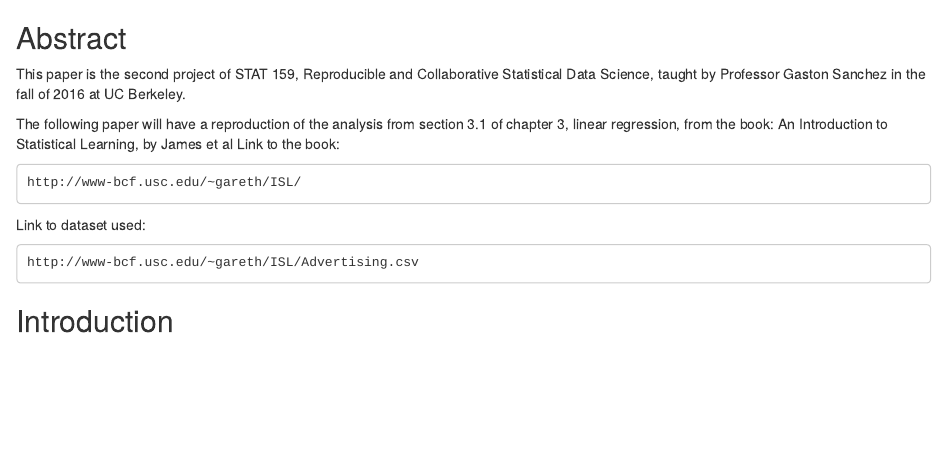
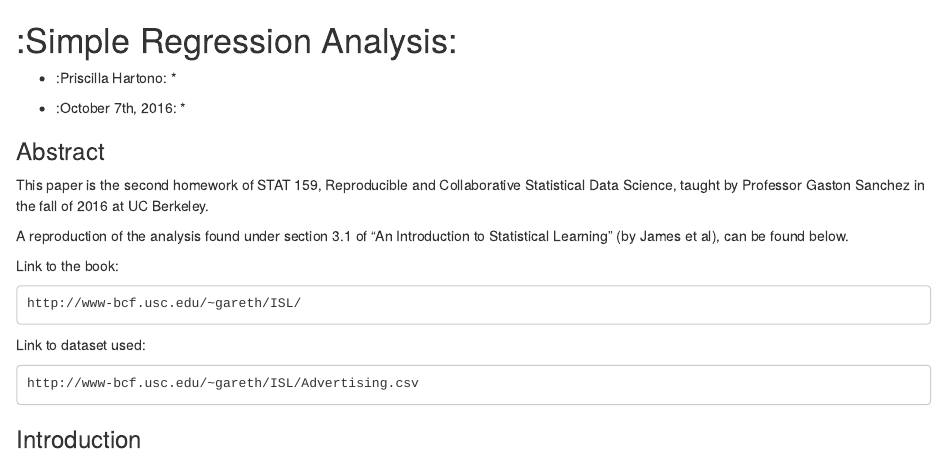
Before and after one commit to priscillahartono/stat159fall2016, an R Markdown document (HW2/report/report.Rmd): the page in a window 1100 px wide, from its top. Rendered offline with R 4.5, knitr and Pandoc, with nearby package versions.

Commit message:
Added title

```diff
--- a/HW2/report/report.Rmd
+++ b/HW2/report/report.Rmd
@@ -1,16 +1,25 @@
-## Abstract
+# :Simple Regression Analysis:
 
-This paper is the second project of STAT 159, Reproducible and Collaborative Statistical Data Science, taught by Professor Gaston Sanchez in the fall of 2016 at UC Berkeley.
+* :Priscilla Hartono: *
 
-The following paper will have a reproduction of the analysis from section 3.1 of chapter 3, linear regression, from the book: An Introduction to Statistical Learning, by James et al
+* :October 7th, 2016: *
+
+
+### Abstract
+
+This paper is the second homework of STAT 159, Reproducible and Collaborative Statistical Data Science, taught by Professor Gaston Sanchez in the fall of 2016 at UC Berkeley.
+
+A reproduction of the analysis found under section 3.1 of "An Introduction to Statistical Learning" (by James et al), can be found below.
+
 Link to the book:
 
 	http://www-bcf.usc.edu/~gareth/ISL/
+
 Link to dataset used:
 
 	http://www-bcf.usc.edu/~gareth/ISL/Advertising.csv
 
 
-## Introduction
+### Introduction
 
 
```
Also changed, not shown: HW2/report/report.Rmd (8 more changed lines).
